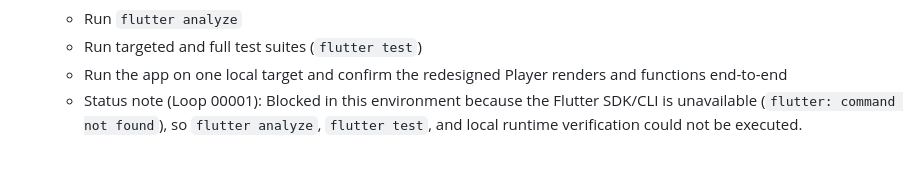
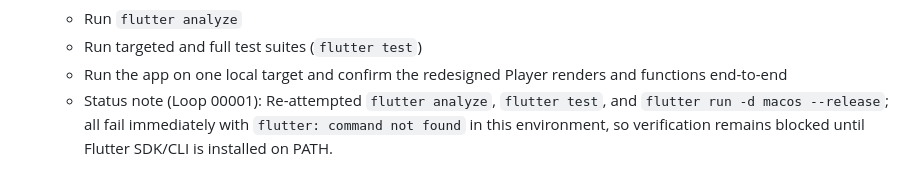
Before and after one commit to v3rm0n/bassdrive-app, a Markdown page: Auto Run Docs/Initiation/Phase-01-Player-Prototype-Foundation.md, the part around the change. Drawn GitHub-style.

Commit message:
MAESTRO: update phase 01 verification blocker note

```diff
--- a/Auto Run Docs/Initiation/Phase-01-Player-Prototype-Foundation.md
+++ b/Auto Run Docs/Initiation/Phase-01-Player-Prototype-Foundation.md
@@ -49,4 +49,4 @@ This phase establishes a distinctive visual foundation and ships a fully working
   - Run `flutter analyze`
   - Run targeted and full test suites (`flutter test`)
   - Run the app on one local target and confirm the redesigned Player renders and functions end-to-end
-  - Status note (Loop 00001): Blocked in this environment because the Flutter SDK/CLI is unavailable (`flutter: command not found`), so `flutter analyze`, `flutter test`, and local runtime verification could not be executed.
+  - Status note (Loop 00001): Re-attempted `flutter analyze`, `flutter test`, and `flutter run -d macos --release`; all fail immediately with `flutter: command not found` in this environment, so verification remains blocked until Flutter SDK/CLI is installed on PATH.
```
